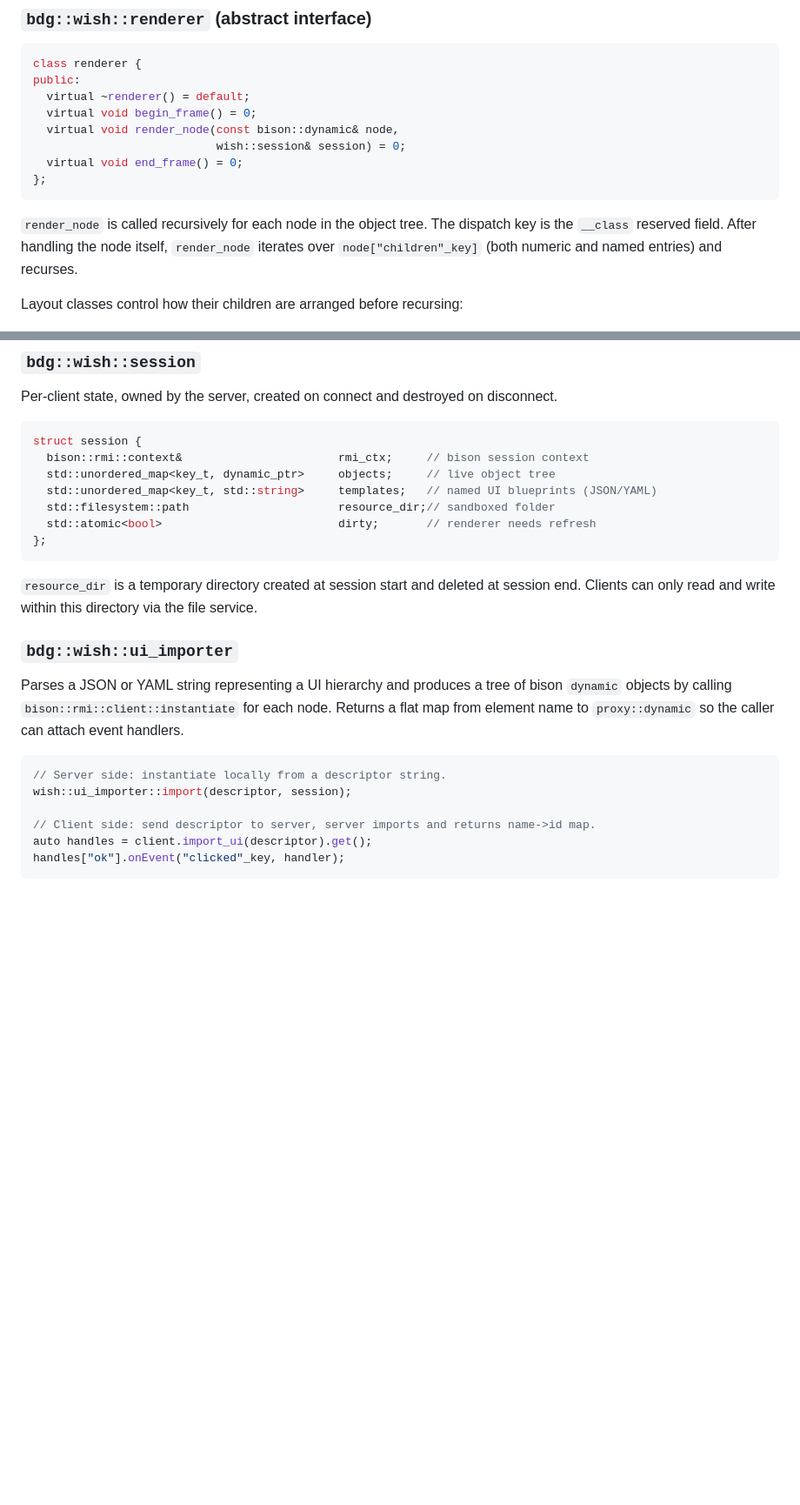
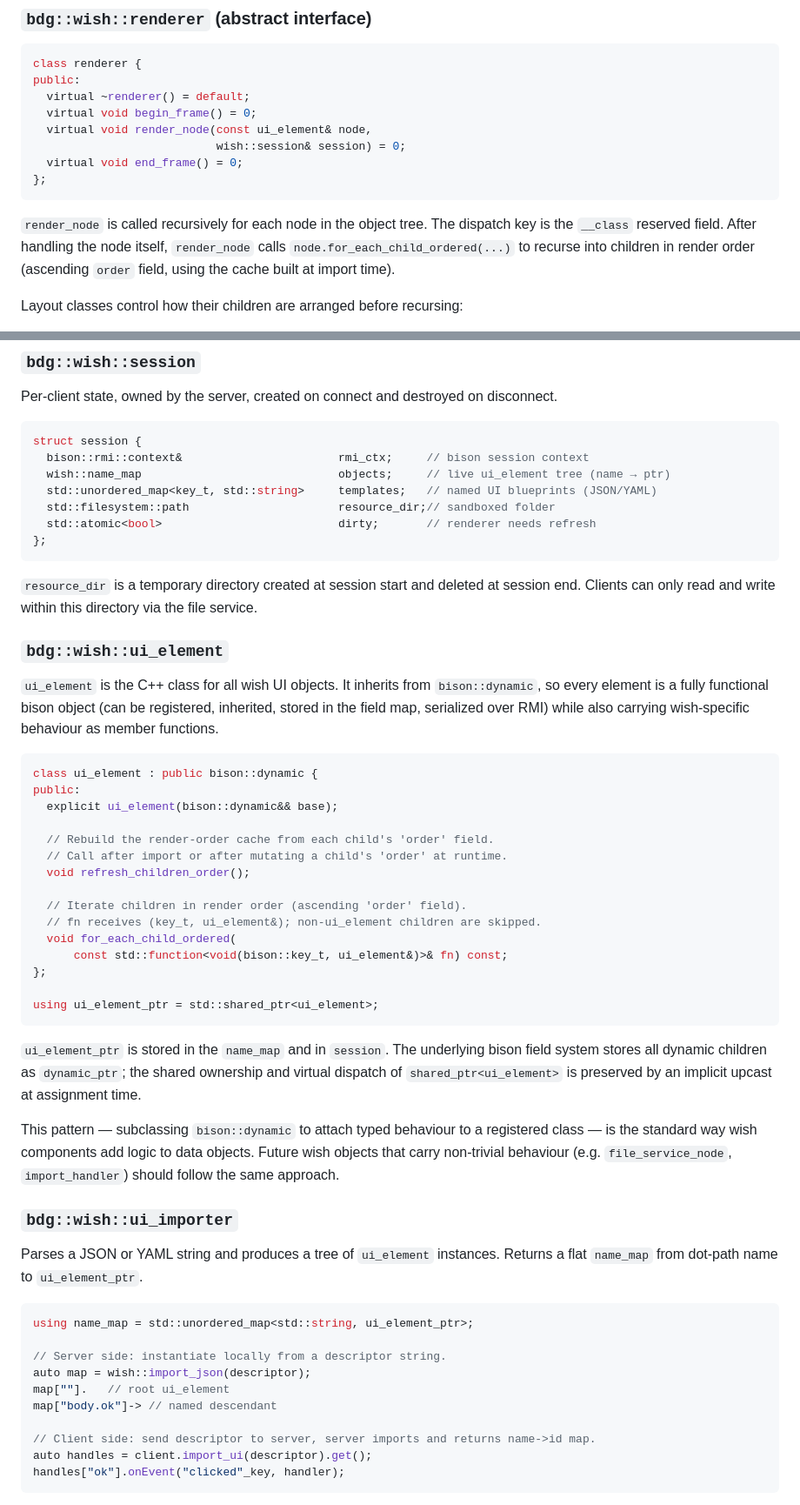
Before and after one commit to binary-dice-games/wish, a Markdown page: DESIGN.md, 2 parts joined by grey strips. Shown at 87% size. GitHub-like rendering; blank space fills up the shorter version.

Commit message:
Updated the plan and design documents

````diff
--- a/DESIGN.md
+++ b/DESIGN.md
@@ -98,13 +98,13 @@ class renderer {
 public:
   virtual ~renderer() = default;
   virtual void begin_frame() = 0;
-  virtual void render_node(const bison::dynamic& node,
+  virtual void render_node(const ui_element& node,
                            wish::session& session) = 0;
   virtual void end_frame() = 0;
 };
 ```
 
-`render_node` is called recursively for each node in the object tree. The dispatch key is the `__class` reserved field. After handling the node itself, `render_node` iterates over `node["children"_key]` (both numeric and named entries) and recurses.
+`render_node` is called recursively for each node in the object tree. The dispatch key is the `__class` reserved field. After handling the node itself, `render_node` calls `node.for_each_child_ordered(...)` to recurse into children in render order (ascending `order` field, using the cache built at import time).
 
 Layout classes control how their children are arranged before recursing:
 
@@ -122,7 +122,7 @@ Per-client state, owned by the server, created on connect and destroyed on disco
 ```cpp
 struct session {
   bison::rmi::context&                       rmi_ctx;     // bison session context
-  std::unordered_map<key_t, dynamic_ptr>     objects;     // live object tree
+  wish::name_map                             objects;     // live ui_element tree (name → ptr)
   std::unordered_map<key_t, std::string>     templates;   // named UI blueprints (JSON/YAML)
   std::filesystem::path                      resource_dir;// sandboxed folder
   std::atomic<bool>                          dirty;       // renderer needs refresh
@@ -131,13 +131,43 @@ struct session {
 
 `resource_dir` is a temporary directory created at session start and deleted at session end. Clients can only read and write within this directory via the file service.
 
+### `bdg::wish::ui_element`
+
+`ui_element` is the C++ class for all wish UI objects. It inherits from `bison::dynamic`, so every element is a fully functional bison object (can be registered, inherited, stored in the field map, serialized over RMI) while also carrying wish-specific behaviour as member functions.
+
+```cpp
+class ui_element : public bison::dynamic {
+public:
+  explicit ui_element(bison::dynamic&& base);
+
+  // Rebuild the render-order cache from each child's 'order' field.
+  // Call after import or after mutating a child's 'order' at runtime.
+  void refresh_children_order();
+
+  // Iterate children in render order (ascending 'order' field).
+  // fn receives (key_t, ui_element&); non-ui_element children are skipped.
+  void for_each_child_ordered(
+      const std::function<void(bison::key_t, ui_element&)>& fn) const;
+};
+
+using ui_element_ptr = std::shared_ptr<ui_element>;
+```
+
+`ui_element_ptr` is stored in the `name_map` and in `session`. The underlying bison field system stores all dynamic children as `dynamic_ptr`; the shared ownership and virtual dispatch of `shared_ptr<ui_element>` is preserved by an implicit upcast at assignment time.
+
+This pattern — subclassing `bison::dynamic` to attach typed behaviour to a registered class — is the standard way wish components add logic to data objects. Future wish objects that carry non-trivial behaviour (e.g. `file_service_node`, `import_handler`) should follow the same approach.
+
 ### `bdg::wish::ui_importer`
 
-Parses a JSON or YAML string representing a UI hierarchy and produces a tree of bison `dynamic` objects by calling `bison::rmi::client::instantiate` for each node. Returns a flat map from element name to `proxy::dynamic` so the caller can attach event handlers.
+Parses a JSON or YAML string and produces a tree of `ui_element` instances. Returns a flat `name_map` from dot-path name to `ui_element_ptr`.
 
 ```cpp
+using name_map = std::unordered_map<std::string, ui_element_ptr>;
+
 // Server side: instantiate locally from a descriptor string.
-wish::ui_importer::import(descriptor, session);
+auto map = wish::import_json(descriptor);
+map[""].   // root ui_element
+map["body.ok"]-> // named descendant
 
 // Client side: send descriptor to server, server imports and returns name->id map.
 auto handles = client.import_ui(descriptor).get();
````
Also changed, not shown: other parts of DESIGN.md (+16 -14 lines), PLAN.md (+30 -27 lines).
